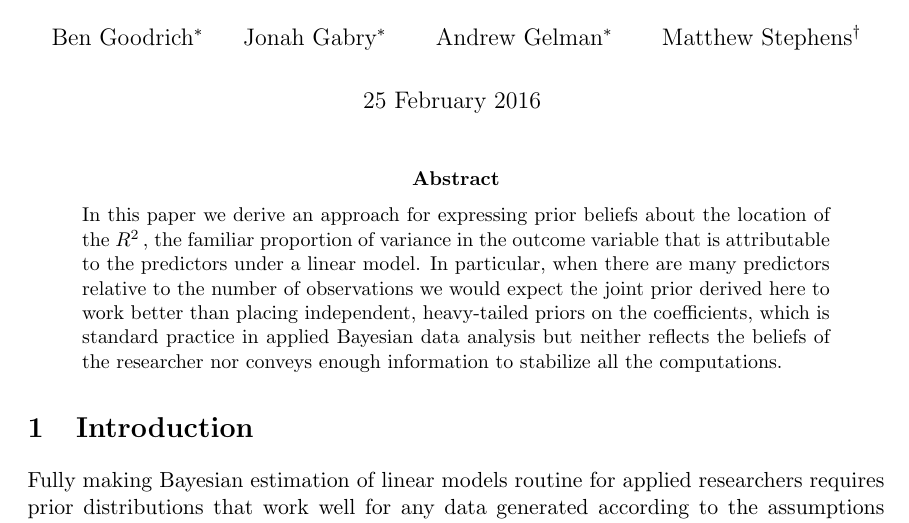
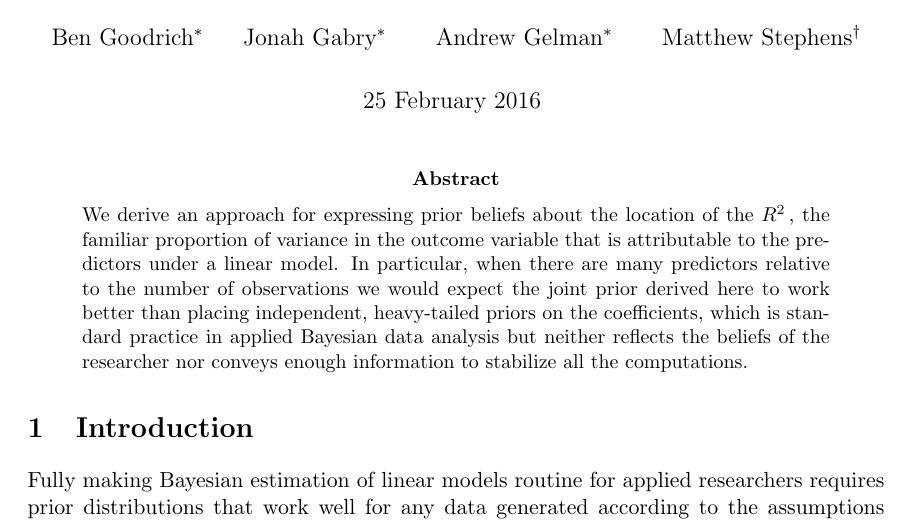
Before and after one commit to khakieconomics/R2prior, a LaTeX paper (R2prior.tex): part of page 1 of 7, cut so that both start at the same text. Compiled offline with pdfLaTeX.

Commit message:
update abstract

```diff
--- a/R2prior.tex
+++ b/R2prior.tex
@@ -50,14 +50,14 @@
 \thispagestyle{empty}
 
 \begin{abstract}
-\noindent In this paper we derive an approach for expressing prior beliefs about
-the location of the \Rsq, the familiar proportion of variance in the outcome
-variable that is attributable to the predictors under a linear model. In
-particular, when there are many predictors relative to the number of
-observations we would expect the joint prior derived here to work better than
-placing independent, heavy-tailed priors on the coefficients, which is  standard
-practice in applied Bayesian data analysis but neither reflects the beliefs of
-the researcher nor conveys enough information to stabilize all the computations.
+\noindent We derive an approach for expressing prior beliefs about the location
+of the \Rsq, the familiar proportion of variance in the outcome variable that is
+attributable to the predictors under a linear model. In particular, when there
+are many predictors relative to the number of observations we would expect the
+joint prior derived here to work better than placing independent, heavy-tailed
+priors on the coefficients, which is  standard practice in applied Bayesian data
+analysis but neither reflects the beliefs of the researcher nor conveys enough
+information to stabilize all the computations.
 \end{abstract}
 
 
```
